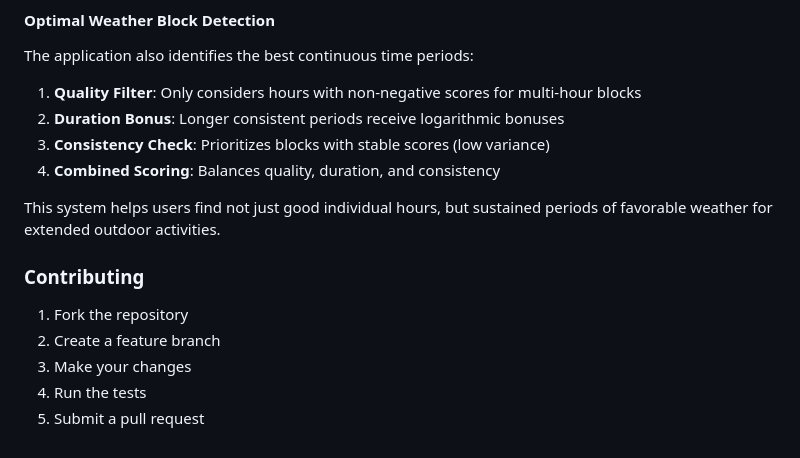
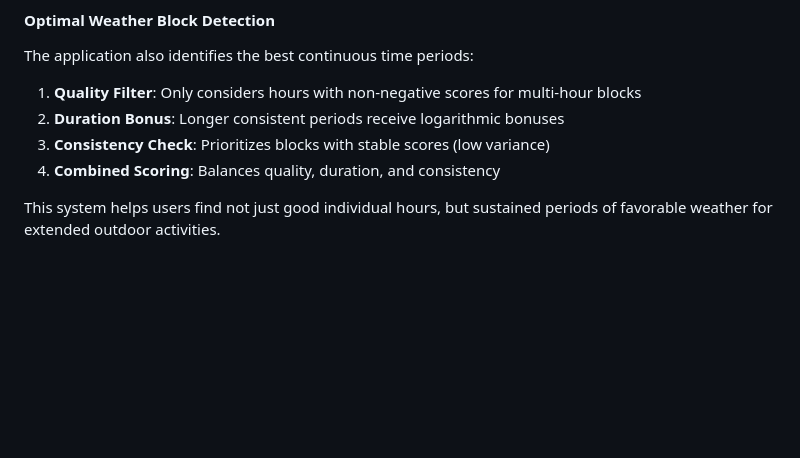
Before and after one commit to maximbetin/weather-helper, a Markdown page: README.md, the part around the change. GitHub-like rendering; blank space fills up the shorter version.

Commit message:
chore: remove contributing section from README for clarity

```diff
--- a/README.md
+++ b/README.md
@@ -203,11 +203,3 @@ The application also identifies the best continuous time periods:
 
 This system helps users find not just good individual hours, but sustained periods of favorable
 weather for extended outdoor activities.
-
-### Contributing
-
-1. Fork the repository
-2. Create a feature branch
-3. Make your changes
-4. Run the tests
-5. Submit a pull request
```
